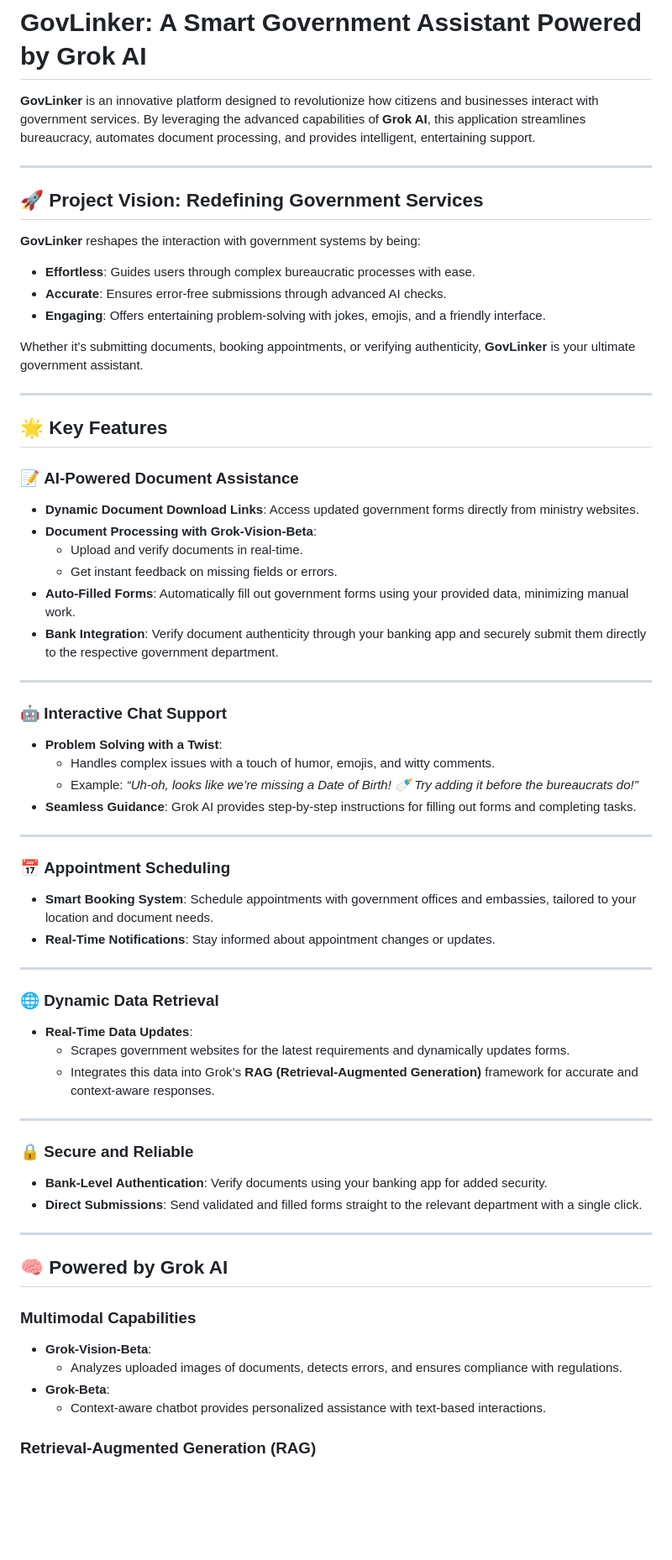
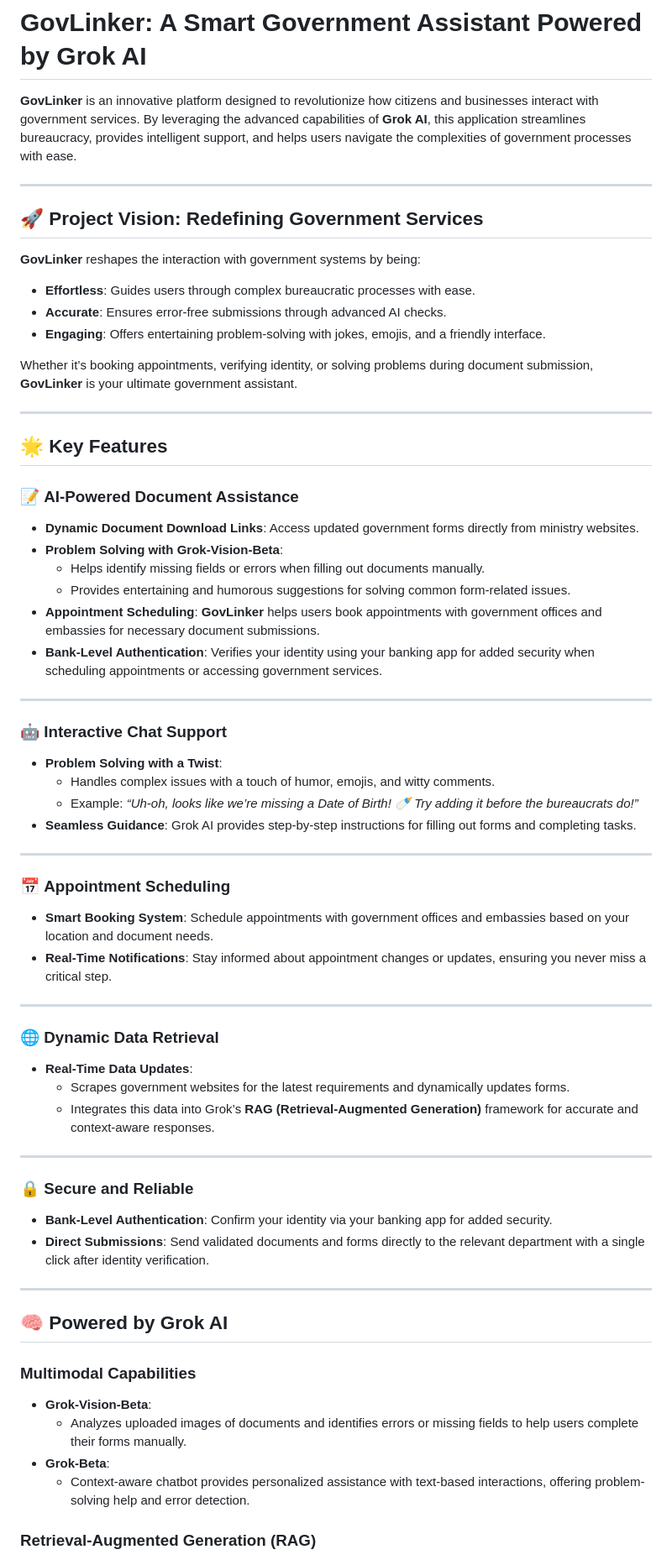
Before and after one commit to tampankah/GovLinker, a Markdown page: Readme.md, the part around one of its changes. Shown at 84% size. Rendered like a GitHub page; blank space fills up the shorter version.

```diff
--- a/Readme.md
+++ b/Readme.md
@@ -2,11 +2,9 @@
 
 # GovLinker: A Smart Government Assistant Powered by Grok AI
 
-**GovLinker** is an innovative platform designed to revolutionize how citizens and businesses interact with government services. By leveraging the advanced capabilities of **Grok AI**, this application streamlines bureaucracy, automates document processing, and provides intelligent, entertaining support.
+**GovLinker** is an innovative platform designed to revolutionize how citizens and businesses interact with government services. By leveraging the advanced capabilities of **Grok AI**, this application streamlines bureaucracy, provides intelligent support, and helps users navigate the complexities of government processes with ease.
 
 ---
-
-
 
 ## 🚀 Project Vision: Redefining Government Services
 
@@ -16,7 +14,7 @@
 - **Accurate**: Ensures error-free submissions through advanced AI checks.
 - **Engaging**: Offers entertaining problem-solving with jokes, emojis, and a friendly interface.
 
-Whether it’s submitting documents, booking appointments, or verifying authenticity, **GovLinker** is your ultimate government assistant.
+Whether it’s booking appointments, verifying identity, or solving problems during document submission, **GovLinker** is your ultimate government assistant.
 
 ---
 
@@ -24,11 +22,11 @@ Whether it’s submitting documents, booking appointments, or verifying authenti
 
 ### 📝 **AI-Powered Document Assistance**
 - **Dynamic Document Download Links**: Access updated government forms directly from ministry websites.
-- **Document Processing with Grok-Vision-Beta**:
-  - Upload and verify documents in real-time.
-  - Get instant feedback on missing fields or errors.
-- **Auto-Filled Forms**: Automatically fill out government forms using your provided data, minimizing manual work.
-- **Bank Integration**: Verify document authenticity through your banking app and securely submit them directly to the respective government department.
+- **Problem Solving with Grok-Vision-Beta**:
+  - Helps identify missing fields or errors when filling out documents manually.
+  - Provides entertaining and humorous suggestions for solving common form-related issues.
+- **Appointment Scheduling**: **GovLinker** helps users book appointments with government offices and embassies for necessary document submissions.
+- **Bank-Level Authentication**: Verifies your identity using your banking app for added security when scheduling appointments or accessing government services.
 
 ---
 
@@ -41,8 +39,8 @@ Whether it’s submitting documents, booking appointments, or verifying authenti
 ---
 
 ### 📅 **Appointment Scheduling**
-- **Smart Booking System**: Schedule appointments with government offices and embassies, tailored to your location and document needs.
-- **Real-Time Notifications**: Stay informed about appointment changes or updates.
+- **Smart Booking System**: Schedule appointments with government offices and embassies based on your location and document needs.
+- **Real-Time Notifications**: Stay informed about appointment changes or updates, ensuring you never miss a critical step.
 
 ---
 
@@ -54,8 +52,8 @@ Whether it’s submitting documents, booking appointments, or verifying authenti
 ---
 
 ### 🔒 **Secure and Reliable**
-- **Bank-Level Authentication**: Verify documents using your banking app for added security.
-- **Direct Submissions**: Send validated and filled forms straight to the relevant department with a single click.
+- **Bank-Level Authentication**: Confirm your identity via your banking app for added security.
+- **Direct Submissions**: Send validated documents and forms directly to the relevant department with a single click after identity verification.
 
 ---
 
@@ -63,9 +61,9 @@ Whether it’s submitting documents, booking appointments, or verifying authenti
 
 ### Multimodal Capabilities
 - **Grok-Vision-Beta**:
-  - Analyzes uploaded images of documents, detects errors, and ensures compliance with regulations.
+  - Analyzes uploaded images of documents and identifies errors or missing fields to help users complete their forms manually.
 - **Grok-Beta**:
-  - Context-aware chatbot provides personalized assistance with text-based interactions.
+  - Context-aware chatbot provides personalized assistance with text-based interactions, offering problem-solving help and error detection.
 
 ### Retrieval-Augmented Generation (RAG)
 - Dynamically fetches live data from official government websites, ensuring accuracy and relevancy in real-time.
```
Also changed, not shown: other parts of Readme.md (+1 -1 lines).
